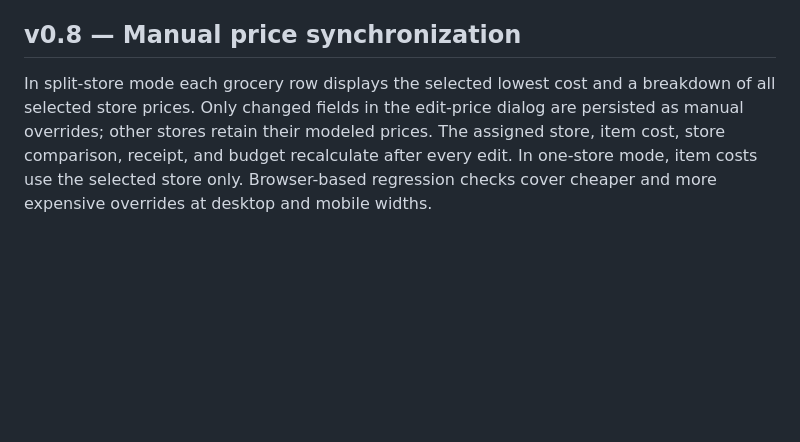
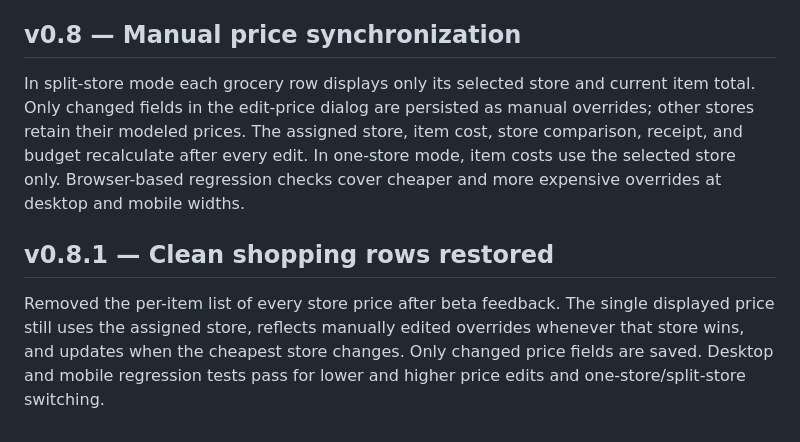
Before and after one commit to impulse456-byte/bloom-rescue, a Markdown page: tablewise-beta/README.md, the part around the change. Drawn GitHub-style; blank space fills up the shorter version.

Commit message:
Document restoration of compact shopping rows in Tablewise v0.8.1

```diff
--- a/tablewise-beta/README.md
+++ b/tablewise-beta/README.md
@@ -45,4 +45,8 @@ WeeklyAds2's [Terms of Use](https://www.weeklyads2.com/terms-of-use/) restrict c
 Run `python build.py` in this folder to regenerate `tablewise-test.html` then copy to `Tablewise_Beta_Play.html`. The app stores household settings, meal multipliers, pantry selections and favorites in browser localStorage. No account or syncing yet.
 ## v0.8 — Manual price synchronization
 
-In split-store mode each grocery row displays the selected lowest cost and a breakdown of all selected store prices. Only changed fields in the edit-price dialog are persisted as manual overrides; other stores retain their modeled prices. The assigned store, item cost, store comparison, receipt, and budget recalculate after every edit. In one-store mode, item costs use the selected store only. Browser-based regression checks cover cheaper and more expensive overrides at desktop and mobile widths.
+In split-store mode each grocery row displays only its selected store and current item total. Only changed fields in the edit-price dialog are persisted as manual overrides; other stores retain their modeled prices. The assigned store, item cost, store comparison, receipt, and budget recalculate after every edit. In one-store mode, item costs use the selected store only. Browser-based regression checks cover cheaper and more expensive overrides at desktop and mobile widths.
+
+## v0.8.1 — Clean shopping rows restored
+
+Removed the per-item list of every store price after beta feedback. The single displayed price still uses the assigned store, reflects manually edited overrides whenever that store wins, and updates when the cheapest store changes. Only changed price fields are saved. Desktop and mobile regression tests pass for lower and higher price edits and one-store/split-store switching.
```
